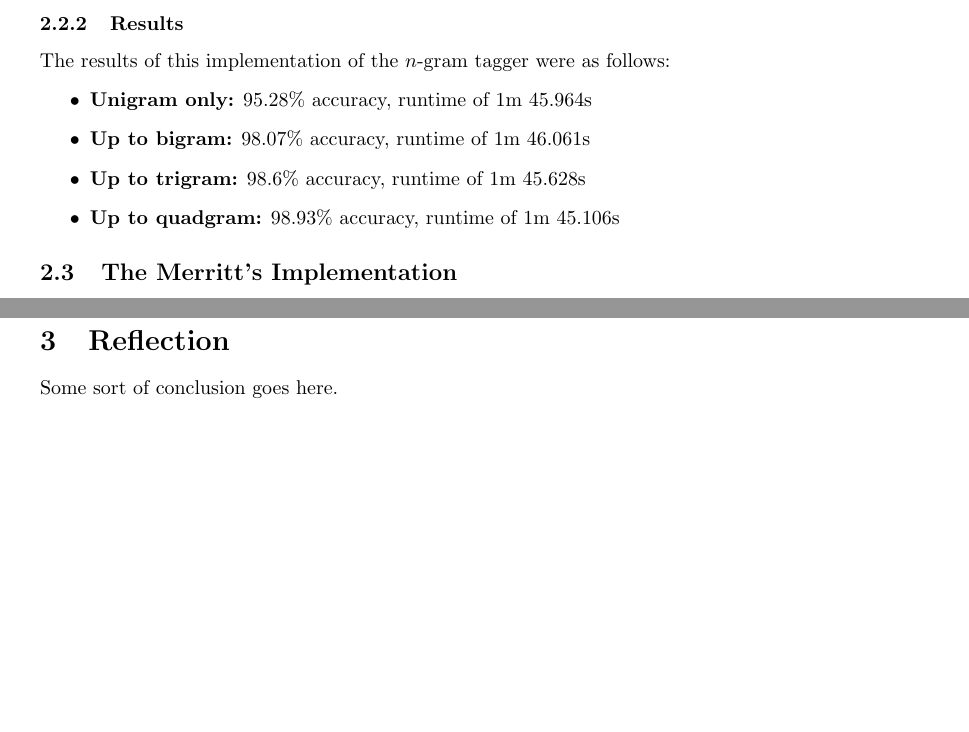
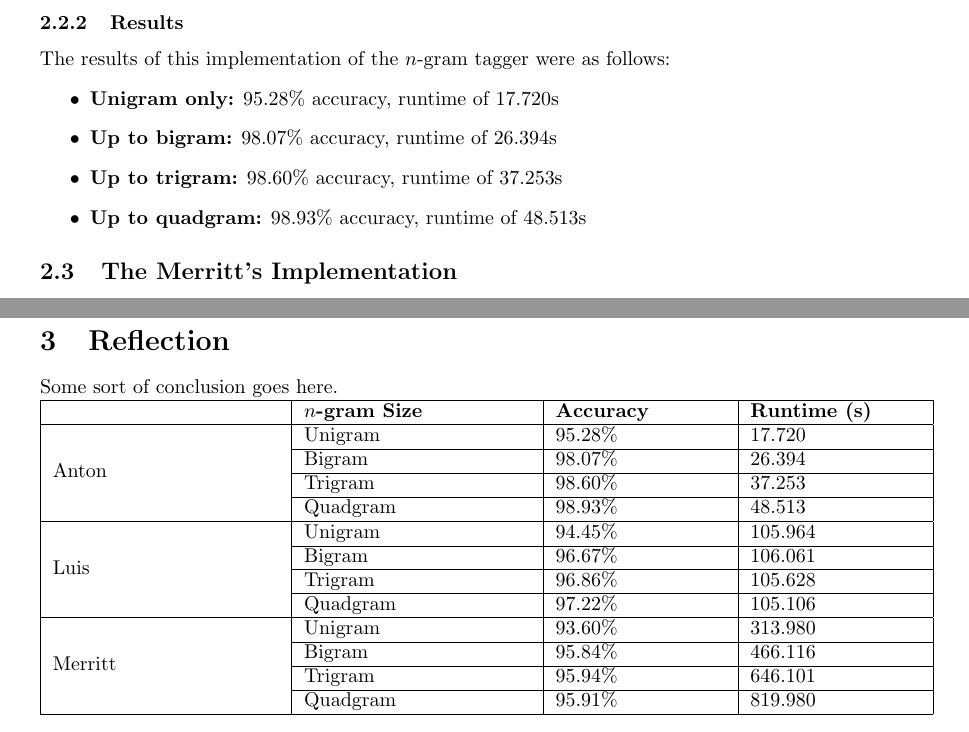
Before and after one commit to Anton-Petrenko/ngram-tagger, a LaTeX document (report/report.tex, which reads report/implementations/anton.tex): two parts of pages 3 and 4 of 4, joined at a grey line, cut so that both start at the same text, the shorter picture padded with empty space. Compiled offline with pdfLaTeX.

Commit message:
reran anton approach on test machine, added results table

```diff
--- a/report/implementations/anton.tex
+++ b/report/implementations/anton.tex
@@ -34,8 +34,8 @@ The array which holds the history is also bound by the highest number \textit{n}
 \subsubsection{Results}
 The results of this implementation of the $n$-gram tagger were as follows:
 \begin{itemize}
-    \item \textbf{Unigram only:} 95.28\% accuracy, runtime of 1m 45.964s
-    \item \textbf{Up to bigram:} 98.07\% accuracy, runtime of 1m 46.061s
-    \item \textbf{Up to trigram:} 98.6\% accuracy, runtime of 1m 45.628s
-    \item \textbf{Up to quadgram:} 98.93\% accuracy, runtime of 1m 45.106s
+    \item \textbf{Unigram only:} 95.28\% accuracy, runtime of 17.720s
+    \item \textbf{Up to bigram:} 98.07\% accuracy, runtime of 26.394s
+    \item \textbf{Up to trigram:} 98.60\% accuracy, runtime of 37.253s
+    \item \textbf{Up to quadgram:} 98.93\% accuracy, runtime of 48.513s
 \end{itemize}
--- a/report/report.tex
+++ b/report/report.tex
@@ -2,6 +2,9 @@
 \usepackage{pgfplots} % plots
 \usepackage{listings} % code
 \usepackage{geometry}
+\usepackage{array}
+\usepackage{booktabs}
+\usepackage{multirow}
 
 \geometry{a4paper, portrait, margin=1in}
 
@@ -93,4 +96,45 @@ This section focuses on the Python implementations of the general approach descr
 
 Some sort of conclusion goes here.
 
+% \begin{center}
+%     \begin{tabular}{ c | c | c }
+%         \hline
+%         & & Accuracy & Runtime (s)
+%         \hline
+%         anton & Unigram & 95.28\% & 17.720
+%         & Bigram & 98.07\% & 26.394
+%     \end{tabular}
+% \end{center}
+
+\noindent
+\begin{tabular}{|m{4cm}|m{4cm}|m{3cm}|m{3cm}|}
+    \hline
+    \textbf{} & \textbf{$n$-gram Size} & \textbf{Accuracy} & \textbf{Runtime (s)} \\
+    \hline
+    \multirow{4}{*}{Anton}  & Unigram & 95.28\% & 17.720 \\
+                            \cline{2-4}
+                            & Bigram & 98.07\% & 26.394 \\
+                            \cline{2-4}
+                            & Trigram & 98.60\% & 37.253 \\
+                            \cline{2-4}
+                            & Quadgram & 98.93\% & 48.513 \\
+    \hline
+    \multirow{4}{*}{Luis}   & Unigram & 94.45\% & 105.964 \\
+                            \cline{2-4}
+                            & Bigram & 96.67\% & 106.061 \\
+                            \cline{2-4}
+                            & Trigram & 96.86\% & 105.628 \\
+                            \cline{2-4}
+                            & Quadgram & 97.22\% & 105.106 \\
+    \hline
+    \multirow{4}{*}{Merritt}& Unigram & 93.60\% & 313.980 \\
+                            \cline{2-4}
+                            & Bigram & 95.84\% & 466.116 \\
+                            \cline{2-4}
+                            & Trigram & 95.94\% & 646.101 \\
+                            \cline{2-4}
+                            & Quadgram & 95.91\% & 819.980 \\
+    \hline
+\end{tabular}
+
 \end{document}
```
Also changed, not shown: README.md, report/implementations/luis.tex (indentation only), report/report.tex (2 more changed lines), 1 other file.
